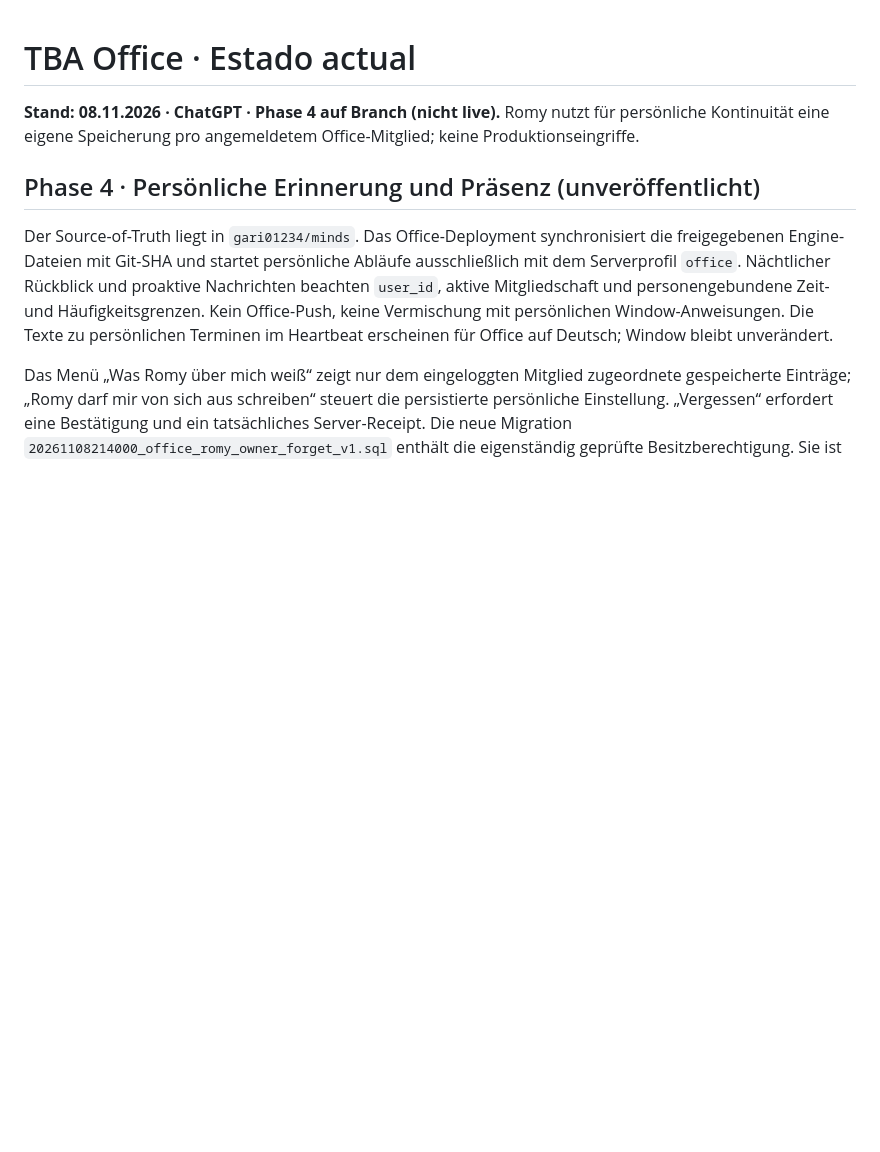
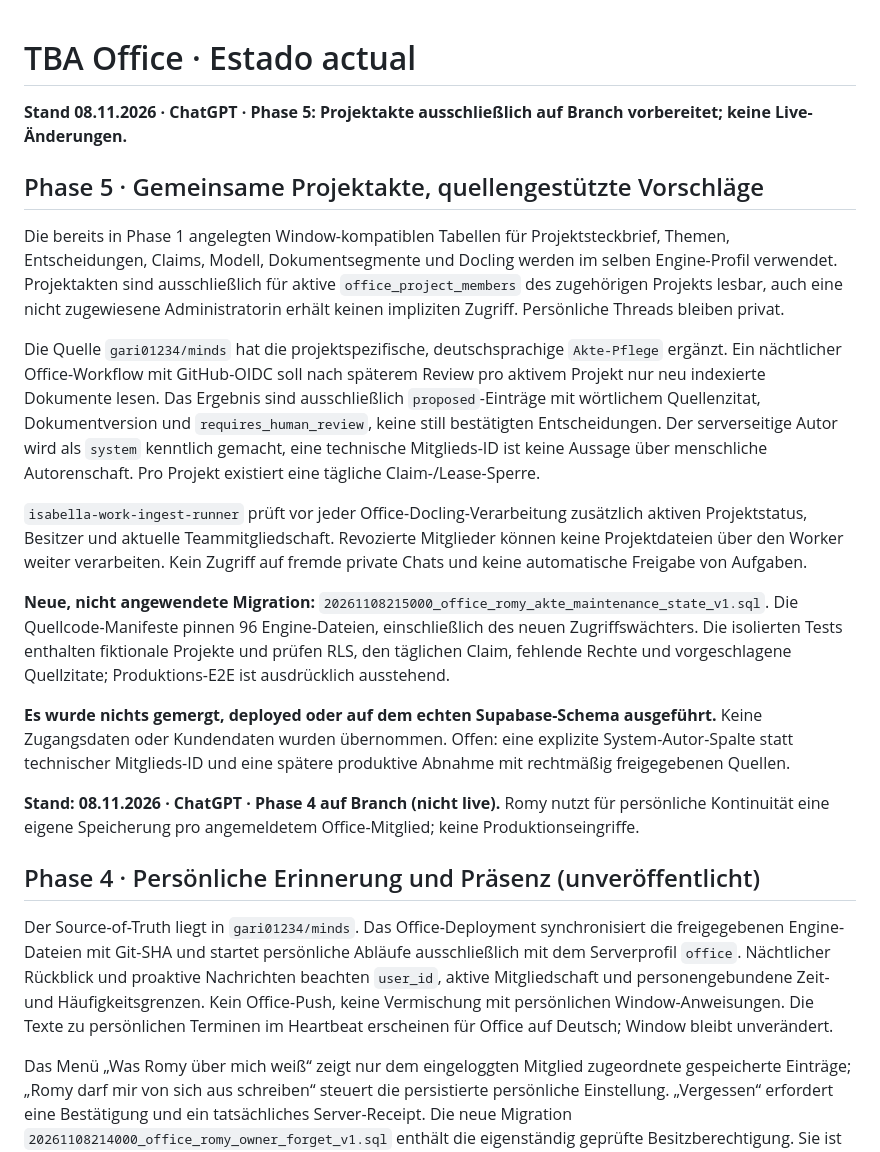
Before and after one commit to TBArchitekten/tbarchitekten.github.io, a Markdown page: docs/ESTADO.md, the part around the change. Rendered like a GitHub page; blank space fills up the shorter version.

Commit message:
Phase 5: update Office state and journal with project-bound Pflege and tests

```diff
--- a/docs/ESTADO.md
+++ b/docs/ESTADO.md
@@ -1,4 +1,19 @@
 # TBA Office · Estado actual
+
+**Stand 08.11.2026 · ChatGPT · Phase 5: Projektakte ausschließlich auf Branch vorbereitet; keine Live-Änderungen.**
+
+## Phase 5 · Gemeinsame Projektakte, quellengestützte Vorschläge
+
+Die bereits in Phase 1 angelegten Window-kompatiblen Tabellen für Projektsteckbrief, Themen, Entscheidungen, Claims, Modell, Dokumentsegmente und Docling werden im selben Engine-Profil verwendet. Projektakten sind ausschließlich für aktive `office_project_members` des zugehörigen Projekts lesbar, auch eine nicht zugewiesene Administratorin erhält keinen impliziten Zugriff. Persönliche Threads bleiben privat.
+
+Die Quelle `gari01234/minds` hat die projektspezifische, deutschsprachige `Akte-Pflege` ergänzt. Ein nächtlicher Office-Workflow mit GitHub-OIDC soll nach späterem Review pro aktivem Projekt nur neu indexierte Dokumente lesen. Das Ergebnis sind ausschließlich `proposed`-Einträge mit wörtlichem Quellenzitat, Dokumentversion und `requires_human_review`, keine still bestätigten Entscheidungen. Der serverseitige Autor wird als `system` kenntlich gemacht, eine technische Mitglieds-ID ist keine Aussage über menschliche Autorenschaft. Pro Projekt existiert eine tägliche Claim-/Lease-Sperre.
+
+`isabella-work-ingest-runner` prüft vor jeder Office-Docling-Verarbeitung zusätzlich aktiven Projektstatus, Besitzer und aktuelle Teammitgliedschaft. Revozierte Mitglieder können keine Projektdateien über den Worker weiter verarbeiten. Kein Zugriff auf fremde private Chats und keine automatische Freigabe von Aufgaben.
+
+**Neue, nicht angewendete Migration:** `20261108215000_office_romy_akte_maintenance_state_v1.sql`. Die Quellcode-Manifeste pinnen 96 Engine-Dateien, einschließlich des neuen Zugriffswächters. Die isolierten Tests enthalten fiktionale Projekte und prüfen RLS, den täglichen Claim, fehlende Rechte und vorgeschlagene Quellzitate; Produktions-E2E ist ausdrücklich ausstehend.
+
+**Es wurde nichts gemergt, deployed oder auf dem echten Supabase-Schema ausgeführt.** Keine Zugangsdaten oder Kundendaten wurden übernommen. Offen: eine explizite System-Autor-Spalte statt technischer Mitglieds-ID und eine spätere produktive Abnahme mit rechtmäßig freigegebenen Quellen.
+
 
 **Stand: 08.11.2026 · ChatGPT · Phase 4 auf Branch (nicht live).** Romy nutzt für persönliche Kontinuität eine eigene Speicherung pro angemeldetem Office-Mitglied; keine Produktionseingriffe.
 
```
